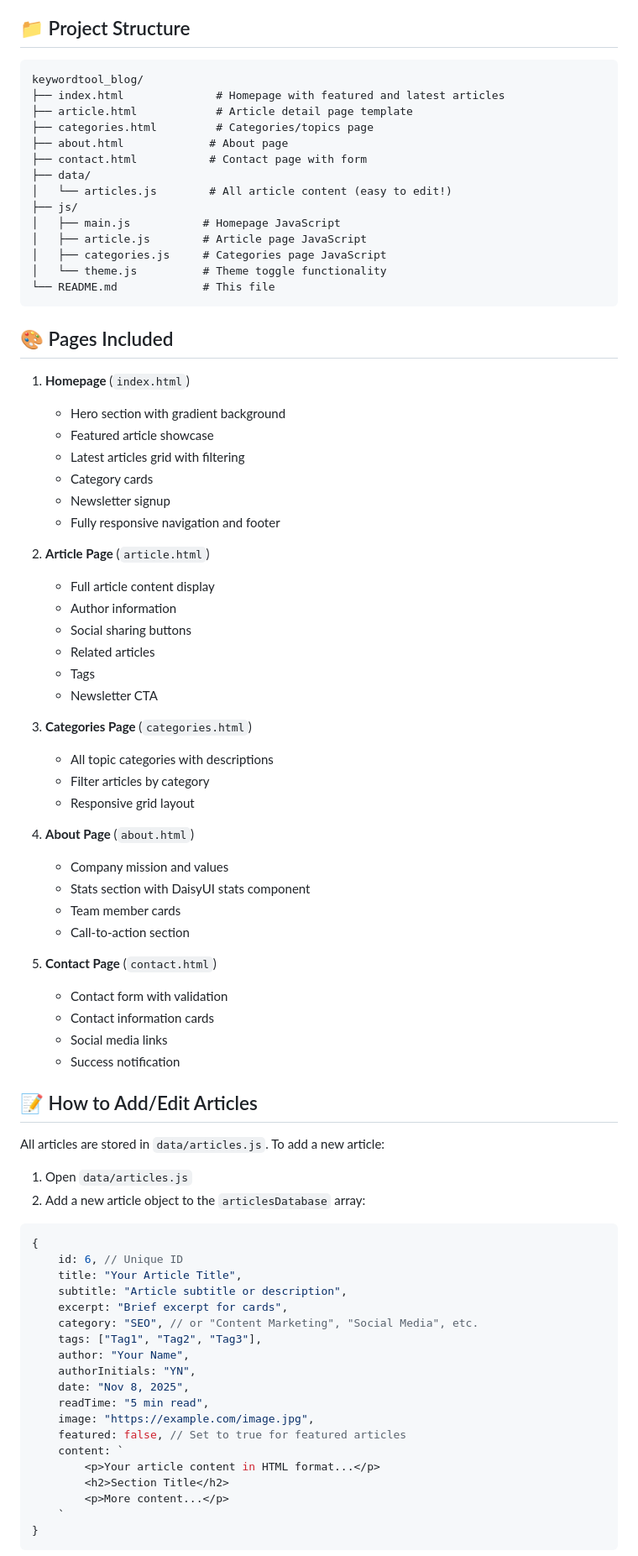
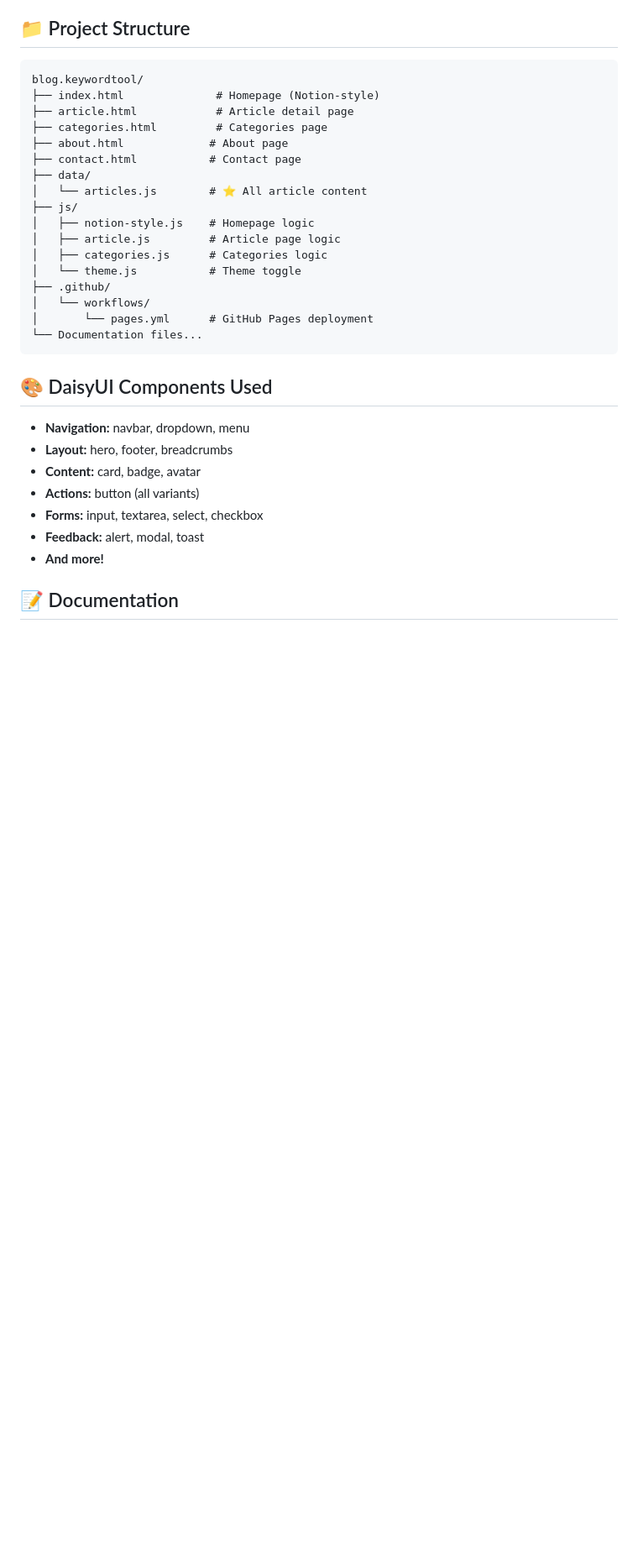
Before and after one commit to lunaaziz/blog.keywordtool, a Markdown page: README.md, the part around one of its changes. Shown at 84% size. Rendered like a GitHub page; blank space fills up the shorter version.

Commit message:
Update README with deployment info and project details

````diff
--- a/README.md
+++ b/README.md
@@ -17,83 +80,34 @@ A modern, responsive blog website built with **DaisyUI** and **Tailwind CSS**. T
 ## 📁 Project Structure
 
 ```
-keywordtool_blog/
-├── index.html              # Homepage with featured and latest articles
-├── article.html            # Article detail page template
-├── categories.html         # Categories/topics page
+blog.keywordtool/
+├── index.html              # Homepage (Notion-style)
+├── article.html            # Article detail page
+├── categories.html         # Categories page
 ├── about.html             # About page
-├── contact.html           # Contact page with form
+├── contact.html           # Contact page
 ├── data/
-│   └── articles.js        # All article content (easy to edit!)
+│   └── articles.js        # ⭐ All article content
 ├── js/
-│   ├── main.js           # Homepage JavaScript
-│   ├── article.js        # Article page JavaScript
-│   ├── categories.js     # Categories page JavaScript
-│   └── theme.js          # Theme toggle functionality
-└── README.md             # This file
+│   ├── notion-style.js    # Homepage logic
+│   ├── article.js         # Article page logic
+│   ├── categories.js      # Categories logic
+│   └── theme.js           # Theme toggle
+├── .github/
+│   └── workflows/
+│       └── pages.yml      # GitHub Pages deployment
+└── Documentation files...
 ```
 
-## 🎨 Pages Included
+## 🎨 DaisyUI Components Used
 
-1. **Homepage** (`index.html`)
-   - Hero section with gradient background
-   - Featured article showcase
-   - Latest articles grid with filtering
-   - Category cards
-   - Newsletter signup
-   - Fully responsive navigation and footer
+- **Navigation:** navbar, dropdown, menu
+- **Layout:** hero, footer, breadcrumbs
+- **Content:** card, badge, avatar
+- **Actions:** button (all variants)
+- **Forms:** input, textarea, select, checkbox
+- **Feedback:** alert, modal, toast
+- **And more!**
 
-2. **Article Page** (`article.html`)
-   - Full article content display
-   - Author information
-   - Social sharing buttons
-   - Related articles
-   - Tags
-   - Newsletter CTA
+## 📝 Documentation
 
-3. **Categories Page** (`categories.html`)
-   - All topic categories with descriptions
-   - Filter articles by category
-   - Responsive grid layout
-
-4. **About Page** (`about.html`)
-   - Company mission and values
-   - Stats section with DaisyUI stats component
-   - Team member cards
-   - Call-to-action section
-
-5. **Contact Page** (`contact.html`)
-   - Contact form with validation
-   - Contact information cards
-   - Social media links
-   - Success notification
-
-## 📝 How to Add/Edit Articles
-
-All articles are stored in `data/articles.js`. To add a new article:
-
-1. Open `data/articles.js`
-2. Add a new article object to the `articlesDatabase` array:
-
-```javascript
-{
-    id: 6, // Unique ID
-    title: "Your Article Title",
-    subtitle: "Article subtitle or description",
-    excerpt: "Brief excerpt for cards",
-    category: "SEO", // or "Content Marketing", "Social Media", etc.
-    tags: ["Tag1", "Tag2", "Tag3"],
-    author: "Your Name",
-    authorInitials: "YN",
-    date: "Nov 8, 2025",
-    readTime: "5 min read",
-    image: "https://example.com/image.jpg",
-    featured: false, // Set to true for featured articles
-    content: `
-        <p>Your article content in HTML format...</p>
-        <h2>Section Title</h2>
-        <p>More content...</p>
-    `
-}
-```
-
````
Also changed, not shown: other parts of README.md (+124 -99 lines).
